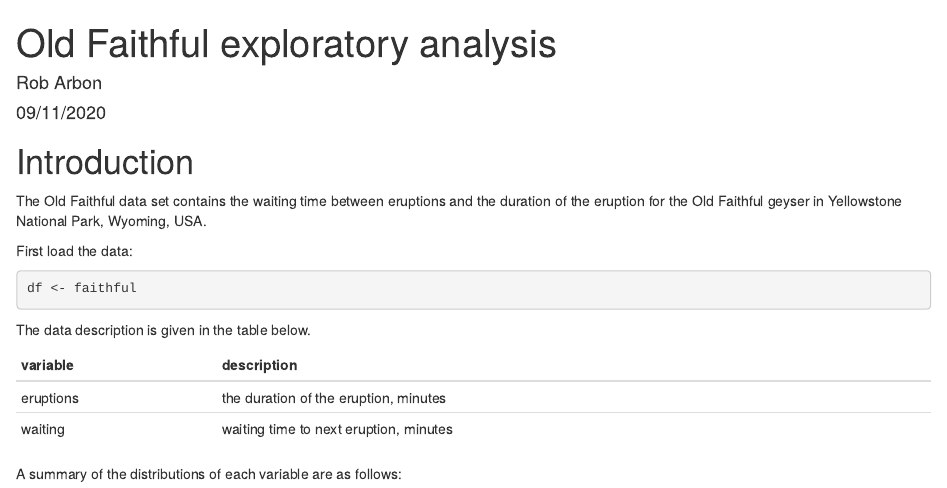
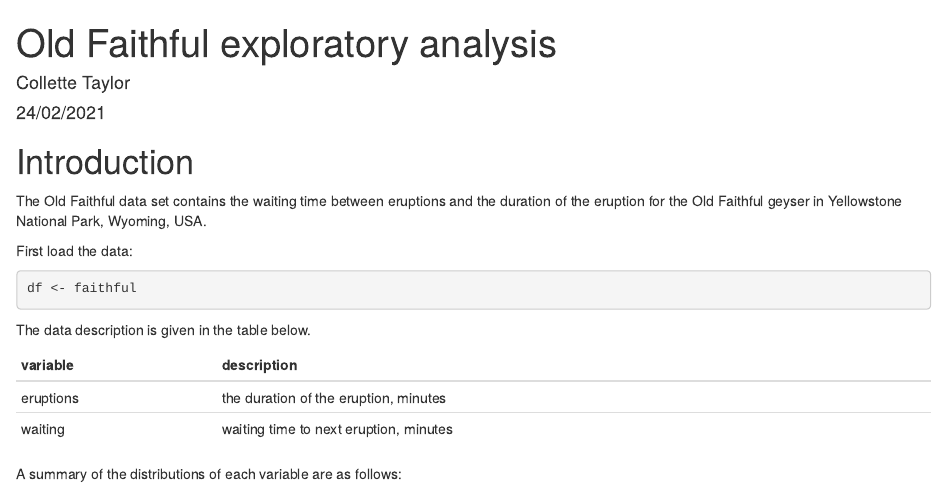
Before and after one commit to ctaylo-16/ROAR_workshop, an R Markdown document (old_faithful/old_faithful_updated.Rmd): the page in a window 1100 px wide, from its top. Rendered offline with R 4.5, knitr and Pandoc, with nearby package versions.

Commit message:
old faithful analyses

```diff
--- a/old_faithful/old_faithful_updated.Rmd
+++ b/old_faithful/old_faithful_updated.Rmd
@@ -1,7 +1,7 @@
 ---
 title: "Old Faithful exploratory analysis"
-author: "Rob Arbon"
-date: "09/11/2020"
+author: "Collette Taylor"
+date: "24/02/2021"
 output:
   html_document: default
 ---
```
Also changed, not shown: old_faithful/old_faithful_updated.html (added).
